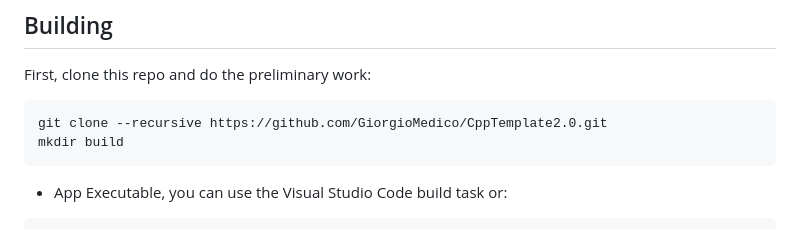
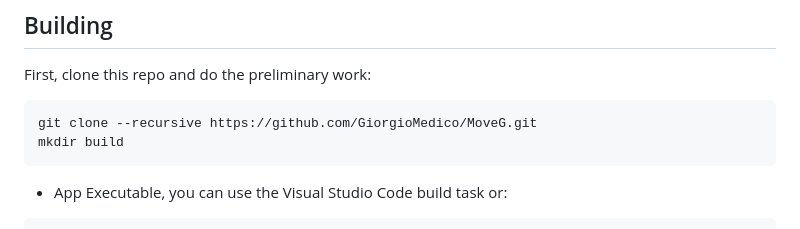
Before and after one commit to GiorgioMedico/MoveG, a Markdown page: README.md, the part around one of its changes. GitHub-like rendering.

````diff
--- a/README.md
+++ b/README.md
@@ -55,7 +56,7 @@ Library code goes into [src/](src/), main program code in [app/](app) and tests
 First, clone this repo and do the preliminary work:
 
 ```shell
-git clone --recursive https://github.com/GiorgioMedico/CppTemplate2.0.git
+git clone --recursive https://github.com/GiorgioMedico/MoveG.git
 mkdir build
 ```
 
````
Also changed, not shown: other parts of README.md (+4 -3 lines).
